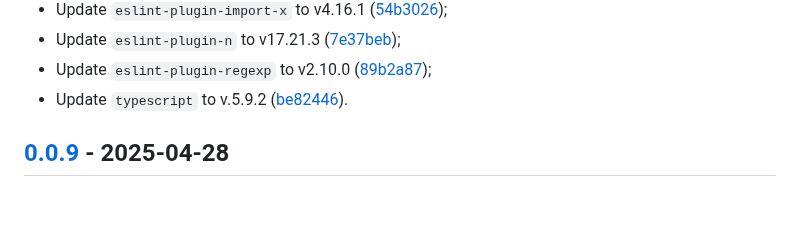
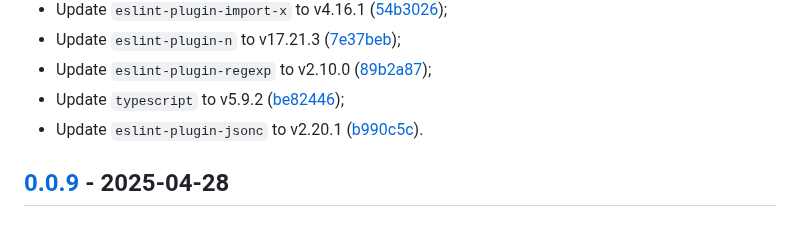
Before and after one commit to vanyauhalin/eslint-config, a Markdown page: CHANGELOG.md, the part around one of its changes. Drawn GitHub-style.

Commit message:
update changelog

```diff
--- a/CHANGELOG.md
+++ b/CHANGELOG.md
@@ -33,7 +33,8 @@ This document records all notable changes to the project, following the [Keep a
 - Update `eslint-plugin-import-x` to v4.16.1 ([54b3026]);
 - Update `eslint-plugin-n` to v17.21.3 ([7e37beb]);
 - Update `eslint-plugin-regexp` to v2.10.0 ([89b2a87]);
-- Update `typescript` to v.5.9.2 ([be82446]).
+- Update `typescript` to v5.9.2 ([be82446]);
+- Update `eslint-plugin-jsonc` to v2.20.1 ([b990c5c]).
 
 ## [0.0.9] - 2025-04-28
 
```
Also changed, not shown: other parts of CHANGELOG.md (+1 -0 lines).
